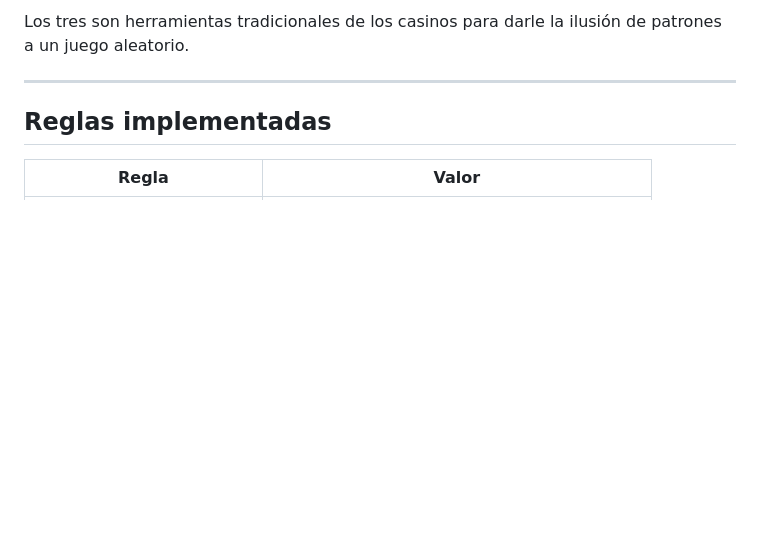
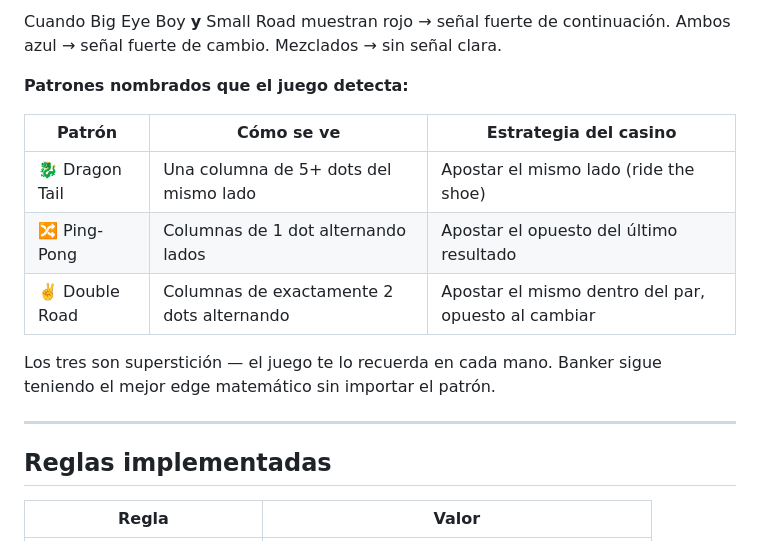
Before and after one commit to tommyhanono/baccarat-terminal, a Markdown page: README.md, the part around one of its changes. Rendered like a GitHub page; blank space fills up the shorter version.

```diff
--- a/README.md
+++ b/README.md
@@ -78,5 +97,15 @@ No requiere instalación. Funciona en cualquier browser.
 
-Los tres son herramientas tradicionales de los casinos para darle la ilusión de patrones a un juego aleatorio.
+Cuando Big Eye Boy **y** Small Road muestran rojo → señal fuerte de continuación. Ambos azul → señal fuerte de cambio. Mezclados → sin señal clara.
+
+**Patrones nombrados que el juego detecta:**
+
+| Patrón | Cómo se ve | Estrategia del casino |
+|---|---|---|
+| 🐉 Dragon Tail | Una columna de 5+ dots del mismo lado | Apostar el mismo lado (ride the shoe) |
+| 🔀 Ping-Pong | Columnas de 1 dot alternando lados | Apostar el opuesto del último resultado |
+| ✌️ Double Road | Columnas de exactamente 2 dots alternando | Apostar el mismo dentro del par, opuesto al cambiar |
+
+Los tres son superstición — el juego te lo recuerda en cada mano. Banker sigue teniendo el mejor edge matemático sin importar el patrón.
 
 ---
 
```
Also changed, not shown: other parts of README.md (+26 -7 lines).
